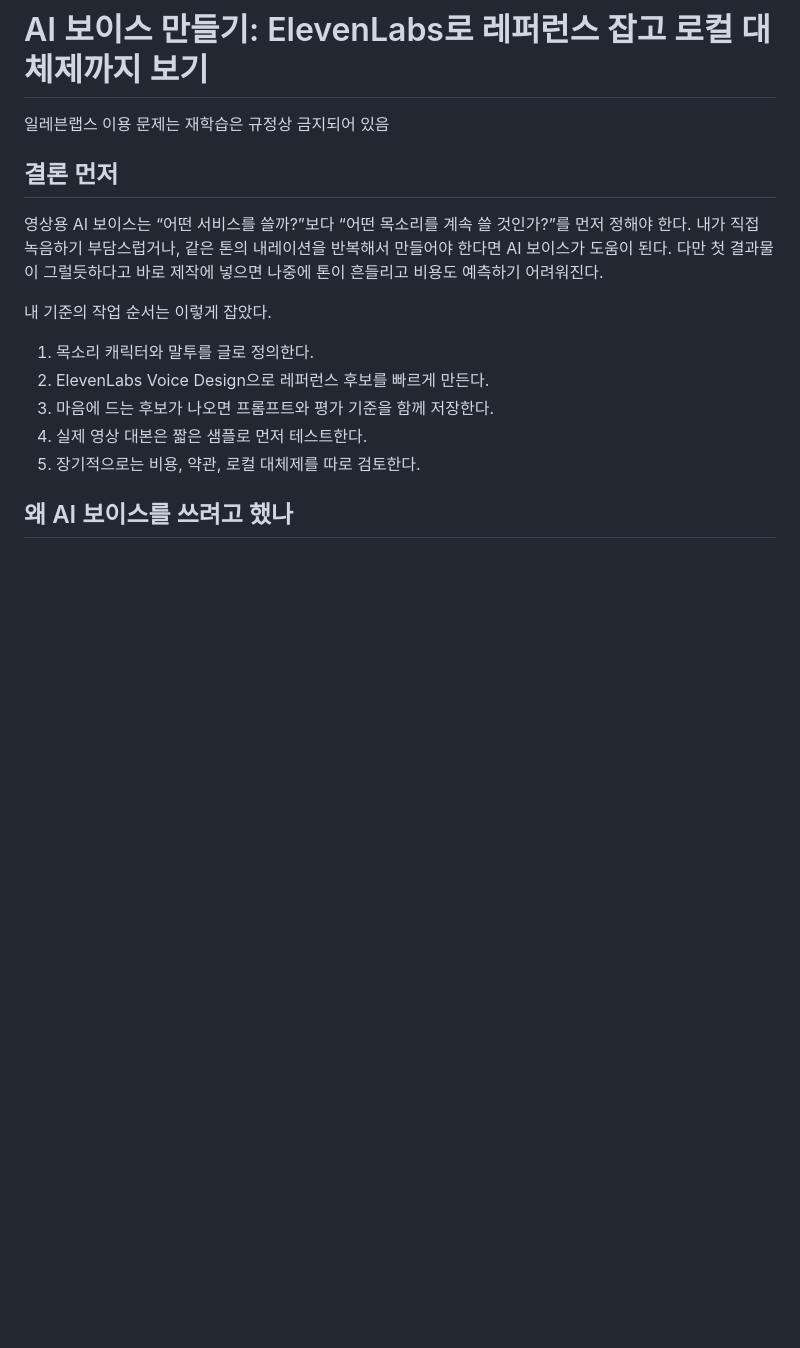
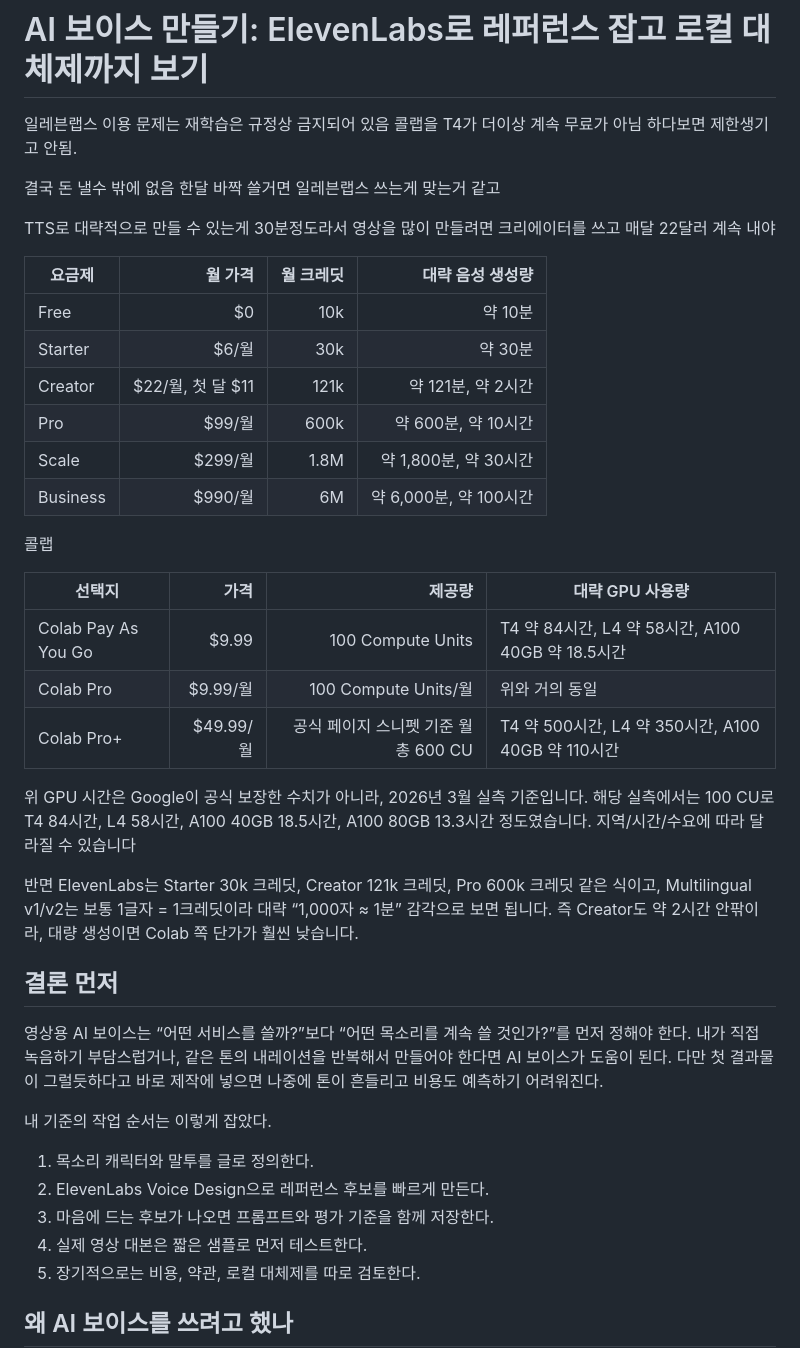
Before and after one commit to tae-yeop/ai_survivor, a Markdown page: articles/voice.md, the part around the change. Drawn GitHub-style; blank space fills up the shorter version.

Commit message:
articles

```diff
--- a/articles/voice.md
+++ b/articles/voice.md
@@ -2,6 +2,40 @@
 
 일레븐랩스 이용
 문제는 재학습은 규정상 금지되어 있음
+콜랩을 T4가 더이상 계속 무료가 아님
+하다보면 제한생기고 안됨.
+
+결국 돈 낼수 밖에 없음
+한달 바짝 쓸거면 일레븐랩스 쓰는게 맞는거 같고
+
+TTS로 대략적으로 만들 수 있는게 30분정도라서
+영상을 많이 만들려면 크리에이터를 쓰고 매달 22달러 계속 내야
+
+
+
+| 요금제      |           월 가격 | 월 크레딧 |         대략 음성 생성량 |
+| -------- | -------------: | ----: | ----------------: |
+| Free     |             $0 |   10k |             약 10분 |
+| Starter  |           $6/월 |   30k |             약 30분 |
+| Creator  | $22/월, 첫 달 $11 |  121k |     약 121분, 약 2시간 |
+| Pro      |          $99/월 |  600k |    약 600분, 약 10시간 |
+| Scale    |         $299/월 |  1.8M |  약 1,800분, 약 30시간 |
+| Business |         $990/월 |    6M | 약 6,000분, 약 100시간 |
+
+
+콜랩
+
+| 선택지                 |       가격 |                      제공량 | 대략 GPU 사용량                                |
+| ------------------- | -------: | -----------------------: | ----------------------------------------- |
+| Colab Pay As You Go |    $9.99 |        100 Compute Units | T4 약 84시간, L4 약 58시간, A100 40GB 약 18.5시간  |
+| Colab Pro           |  $9.99/월 |      100 Compute Units/월 | 위와 거의 동일                                  |
+| Colab Pro+          | $49.99/월 | 공식 페이지 스니펫 기준 월 총 600 CU | T4 약 500시간, L4 약 350시간, A100 40GB 약 110시간 |
+
+
+위 GPU 시간은 Google이 공식 보장한 수치가 아니라, 2026년 3월 실측 기준입니다. 해당 실측에서는 100 CU로 T4 84시간, L4 58시간, A100 40GB 18.5시간, A100 80GB 13.3시간 정도였습니다. 지역/시간/수요에 따라 달라질 수 있습니다
+
+반면 ElevenLabs는 Starter 30k 크레딧, Creator 121k 크레딧, Pro 600k 크레딧 같은 식이고, Multilingual v1/v2는 보통 1글자 = 1크레딧이라 대략 “1,000자 ≈ 1분” 감각으로 보면 됩니다. 즉 Creator도 약 2시간 안팎이라, 대량 생성이면 Colab 쪽 단가가 훨씬 낮습니다.
+
 
 ## 결론 먼저
 
```
Also changed, not shown: articles/domain.md (added, +67 -0 lines), articles/webdesign.md (added, +1 -0 lines).
